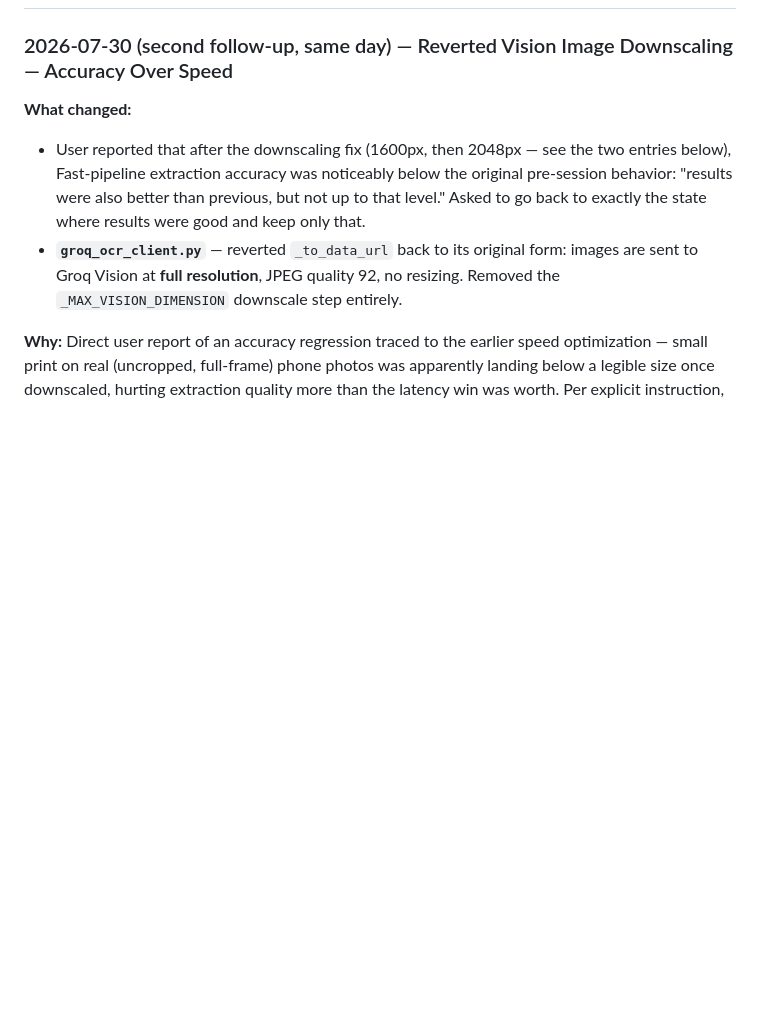
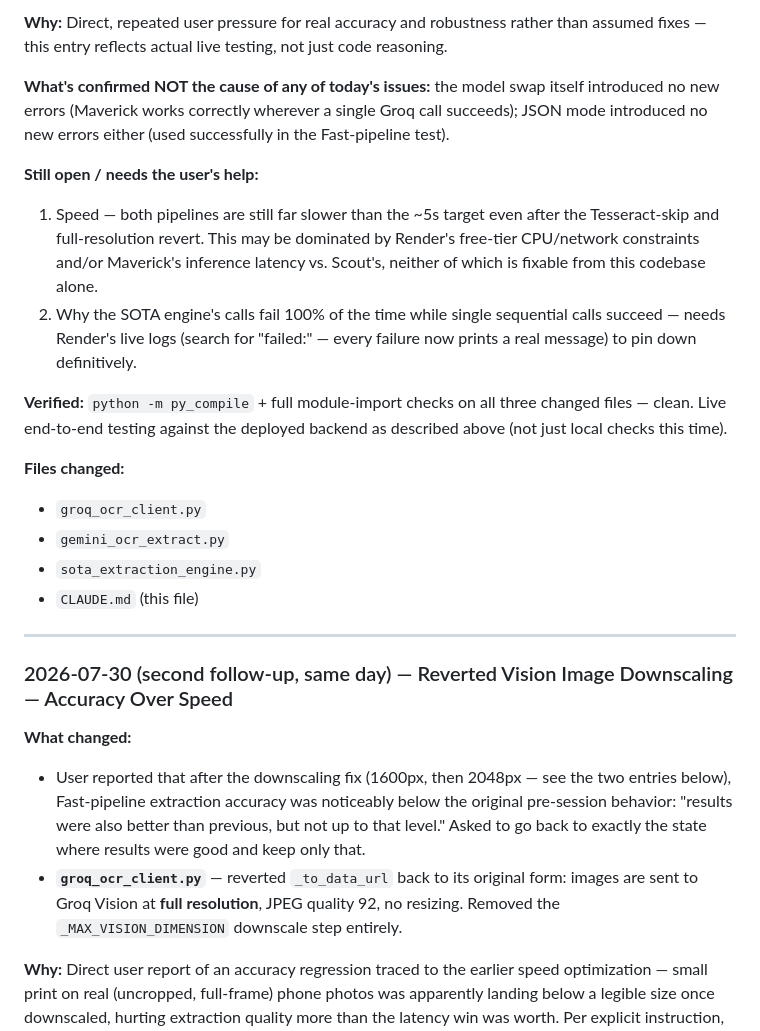
Before and after one commit to surajmeruva0786/FileTract, a Markdown page: CLAUDE.md, the part around one of its changes. Rendered like a GitHub page; blank space fills up the shorter version.

```diff
--- a/CLAUDE.md
+++ b/CLAUDE.md
@@ -61,3 +75,20 @@ FLASK_ENV=production                   # Optional
+**Why:** Direct, repeated user pressure for real accuracy and robustness rather than assumed fixes — this entry reflects actual live testing, not just code reasoning.
+
+**What's confirmed NOT the cause of any of today's issues:** the model swap itself introduced no new errors (Maverick works correctly wherever a single Groq call succeeds); JSON mode introduced no new errors either (used successfully in the Fast-pipeline test).
+
+**Still open / needs the user's help:**
+1. Speed — both pipelines are still far slower than the ~5s target even after the Tesseract-skip and full-resolution revert. This may be dominated by Render's free-tier CPU/network constraints and/or Maverick's inference latency vs. Scout's, neither of which is fixable from this codebase alone.
+2. Why the SOTA engine's calls fail 100% of the time while single sequential calls succeed — needs Render's live logs (search for "failed:" — every failure now prints a real message) to pin down definitively.
+
+**Verified:** `python -m py_compile` + full module-import checks on all three changed files — clean. Live end-to-end testing against the deployed backend as described above (not just local checks this time).
+
+**Files changed:**
+- `groq_ocr_client.py`
+- `gemini_ocr_extract.py`
+- `sota_extraction_engine.py`
+- `CLAUDE.md` (this file)
+
+---
 
 ### 2026-07-30 (second follow-up, same day) — Reverted Vision Image Downscaling — Accuracy Over Speed
 
```
Also changed, not shown: other parts of CLAUDE.md (+14 -0 lines).
